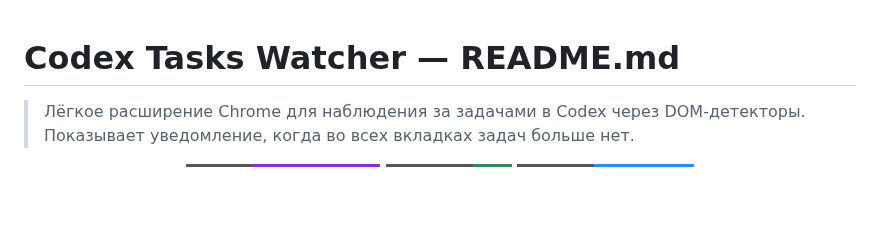
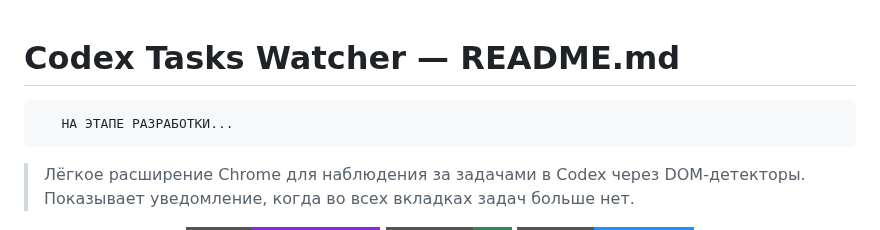
Before and after one commit to nicelight/Codexex, a Markdown page: README.md, the part around the change. GitHub-like rendering; badges without logos; blank space fills up the shorter version.

```diff
--- a/README.md
+++ b/README.md
@@ -1,5 +1,5 @@
 # Codex Tasks Watcher — README.md
-
+       НА ЭТАПЕ РАЗРАБОТКИ...
 > Лёгкое расширение Chrome для наблюдения за задачами в Codex через DOM‑детекторы. Показывает уведомление, когда во всех вкладках задач больше нет.
 
 <p align="center">
```
